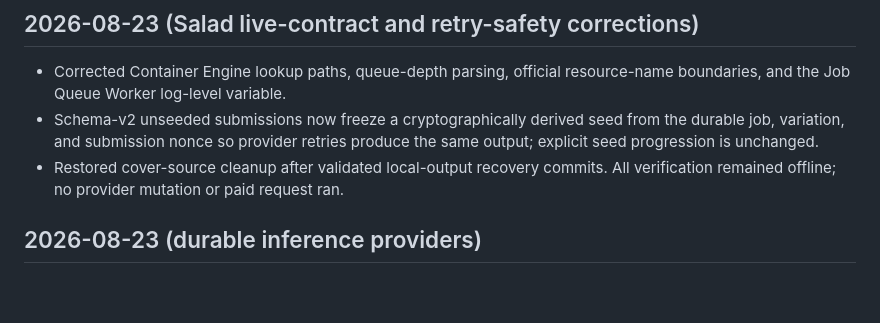
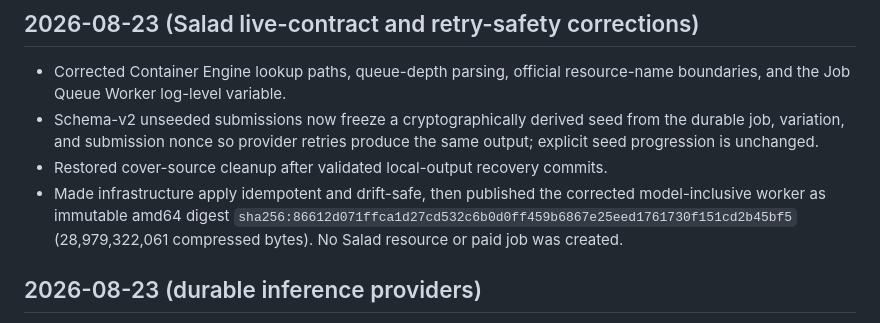
Before and after one commit to evrenesat/AudioVentura, a Markdown page: DEVLOG.md, the part around the change. Rendered like a GitHub page; blank space fills up the shorter version.

```diff
--- a/DEVLOG.md
+++ b/DEVLOG.md
@@ -8,7 +8,10 @@
   from the durable job, variation, and submission nonce so provider retries
   produce the same output; explicit seed progression is unchanged.
 - Restored cover-source cleanup after validated local-output recovery commits.
-  All verification remained offline; no provider mutation or paid request ran.
+- Made infrastructure apply idempotent and drift-safe, then published the
+  corrected model-inclusive worker as immutable amd64 digest
+  `sha256:86612d071ffca1d27cd532c6b0d0ff459b6867e25eed1761730f151cd2b45bf5`
+  (28,979,322,061 compressed bytes). No Salad resource or paid job was created.
 
 ## 2026-08-23 (durable inference providers)
 
```
Also changed, not shown: docs/SALAD.md (+5 -5 lines).
